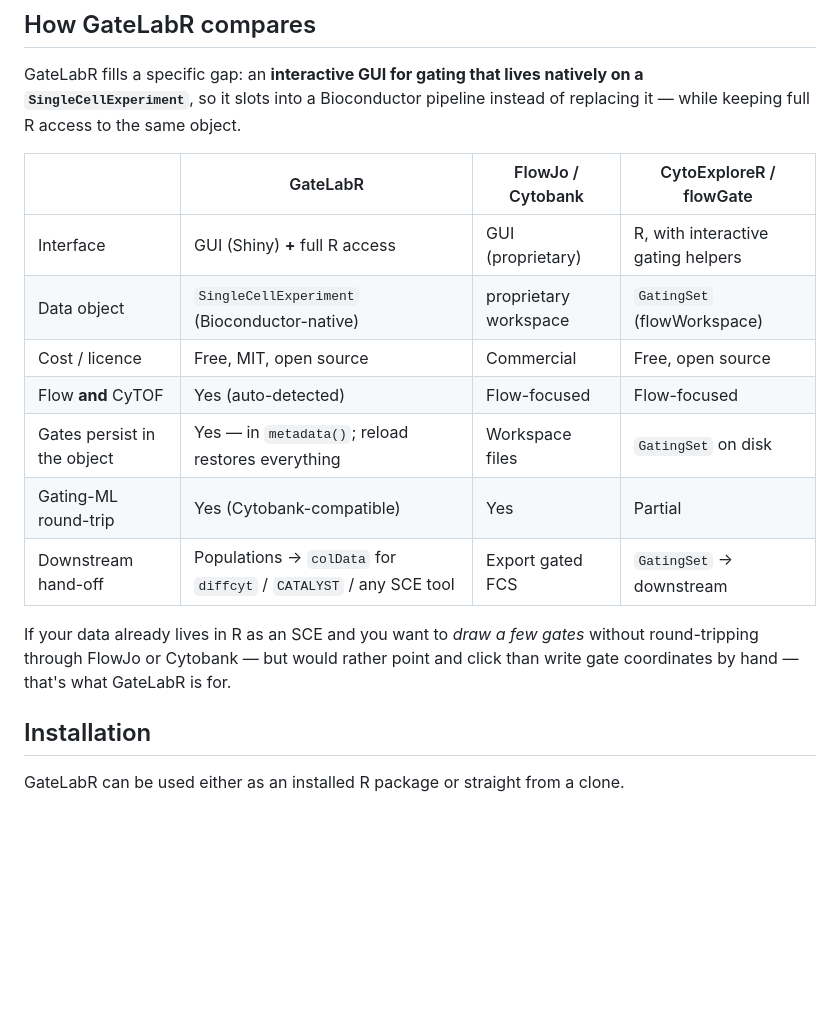
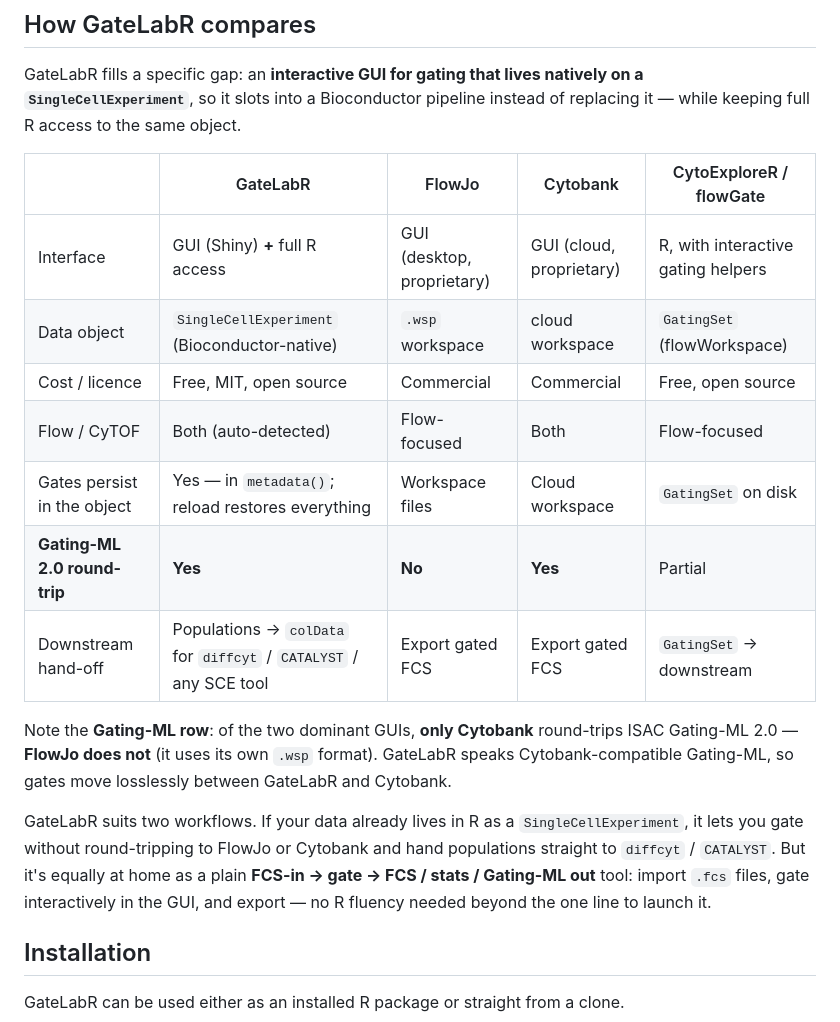
Before and after one commit to david-priest/GateLabR, a Markdown page: README.md, the part around the change. Rendered like a GitHub page; blank space fills up the shorter version.

Commit message:
README comparison: split FlowJo/Cytobank, fix Gating-ML row, broaden closing
- split the merged 'FlowJo / Cytobank' column — they differ on the axes that matter:
  only Cytobank round-trips ISAC Gating-ML 2.0 (FlowJo uses .wsp; does NOT), and
  Cytobank does CyTOF while FlowJo is flow-focused. Highlighted the Gating-ML row.
- broaden the closing line: GateLabR is equally an FCS-in -> gate -> FCS/stats/
  Gating-ML-out tool for users not fluent in R, not only an SCE-pipeline tool.

Co-Authored-By: Claude Opus 4.8 (1M context) <noreply@anthropic.com>

```diff
--- a/README.md
+++ b/README.md
@@ -72,19 +72,24 @@ GateLabR fills a specific gap: an **interactive GUI for gating that lives
 natively on a `SingleCellExperiment`**, so it slots into a Bioconductor pipeline
 instead of replacing it — while keeping full R access to the same object.
 
-| | GateLabR | FlowJo / Cytobank | CytoExploreR / flowGate |
-|---|---|---|---|
-| Interface | GUI (Shiny) **+** full R access | GUI (proprietary) | R, with interactive gating helpers |
-| Data object | `SingleCellExperiment` (Bioconductor-native) | proprietary workspace | `GatingSet` (flowWorkspace) |
-| Cost / licence | Free, MIT, open source | Commercial | Free, open source |
-| Flow **and** CyTOF | Yes (auto-detected) | Flow-focused | Flow-focused |
-| Gates persist in the object | Yes — in `metadata()`; reload restores everything | Workspace files | `GatingSet` on disk |
-| Gating-ML round-trip | Yes (Cytobank-compatible) | Yes | Partial |
-| Downstream hand-off | Populations → `colData` for `diffcyt` / `CATALYST` / any SCE tool | Export gated FCS | `GatingSet` → downstream |
+| | GateLabR | FlowJo | Cytobank | CytoExploreR / flowGate |
+|---|---|---|---|---|
+| Interface | GUI (Shiny) **+** full R access | GUI (desktop, proprietary) | GUI (cloud, proprietary) | R, with interactive gating helpers |
+| Data object | `SingleCellExperiment` (Bioconductor-native) | `.wsp` workspace | cloud workspace | `GatingSet` (flowWorkspace) |
+| Cost / licence | Free, MIT, open source | Commercial | Commercial | Free, open source |
+| Flow / CyTOF | Both (auto-detected) | Flow-focused | Both | Flow-focused |
+| Gates persist in the object | Yes — in `metadata()`; reload restores everything | Workspace files | Cloud workspace | `GatingSet` on disk |
+| **Gating-ML 2.0 round-trip** | **Yes** | **No** | **Yes** | Partial |
+| Downstream hand-off | Populations → `colData` for `diffcyt` / `CATALYST` / any SCE tool | Export gated FCS | Export gated FCS | `GatingSet` → downstream |
 
-If your data already lives in R as an SCE and you want to *draw a few gates*
-without round-tripping through FlowJo or Cytobank — but would rather point and
-click than write gate coordinates by hand — that's what GateLabR is for.
+Note the **Gating-ML row**: of the two dominant GUIs, **only Cytobank** round-trips ISAC Gating-ML 2.0 — **FlowJo does not** (it uses its own `.wsp` format). GateLabR speaks Cytobank-compatible Gating-ML, so gates move losslessly between GateLabR and Cytobank.
+
+GateLabR suits two workflows. If your data already lives in R as a
+`SingleCellExperiment`, it lets you gate without round-tripping to FlowJo or
+Cytobank and hand populations straight to `diffcyt` / `CATALYST`. But it's equally
+at home as a plain **FCS-in → gate → FCS / stats / Gating-ML out** tool: import
+`.fcs` files, gate interactively in the GUI, and export — no R fluency needed
+beyond the one line to launch it.
 
 ## Installation
 
```
